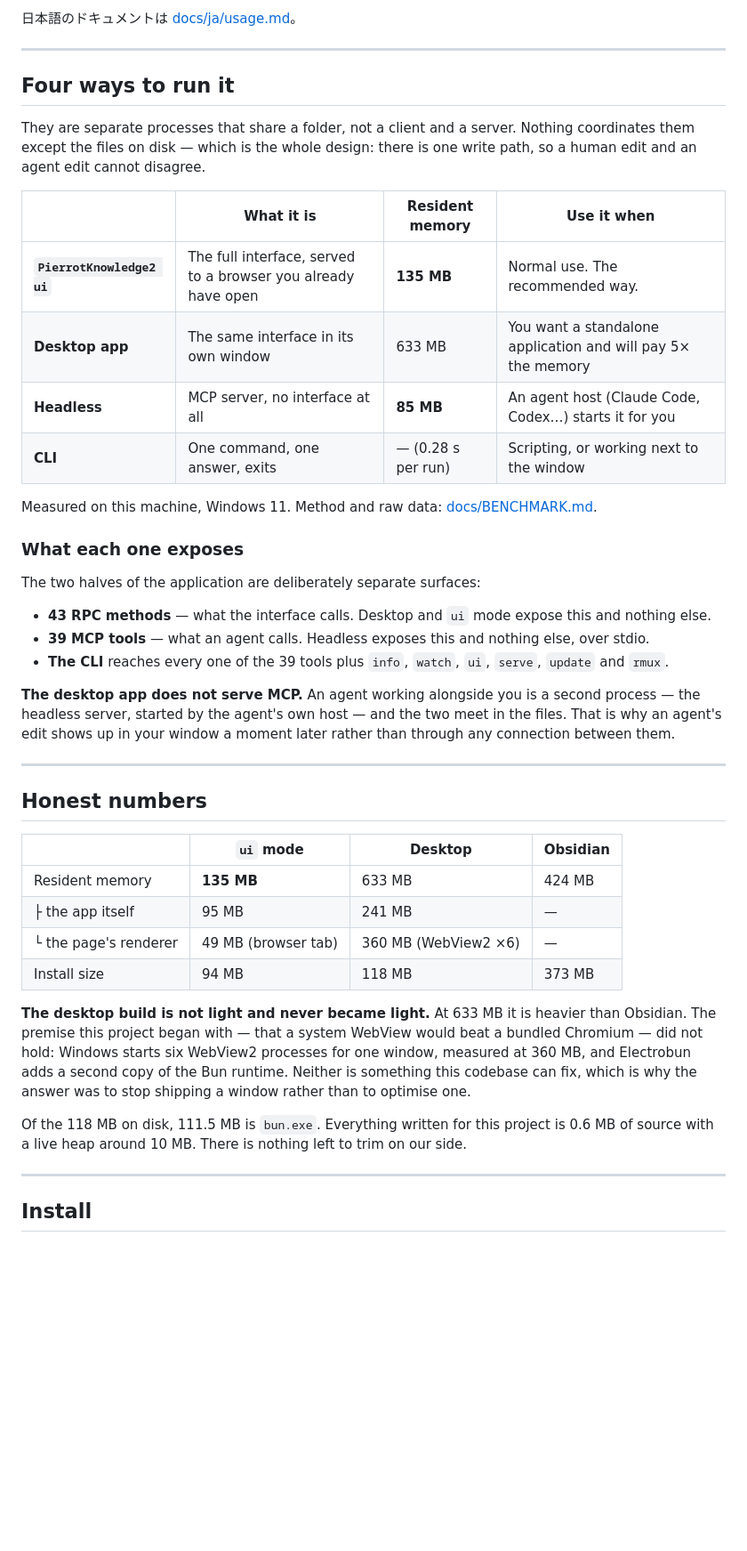
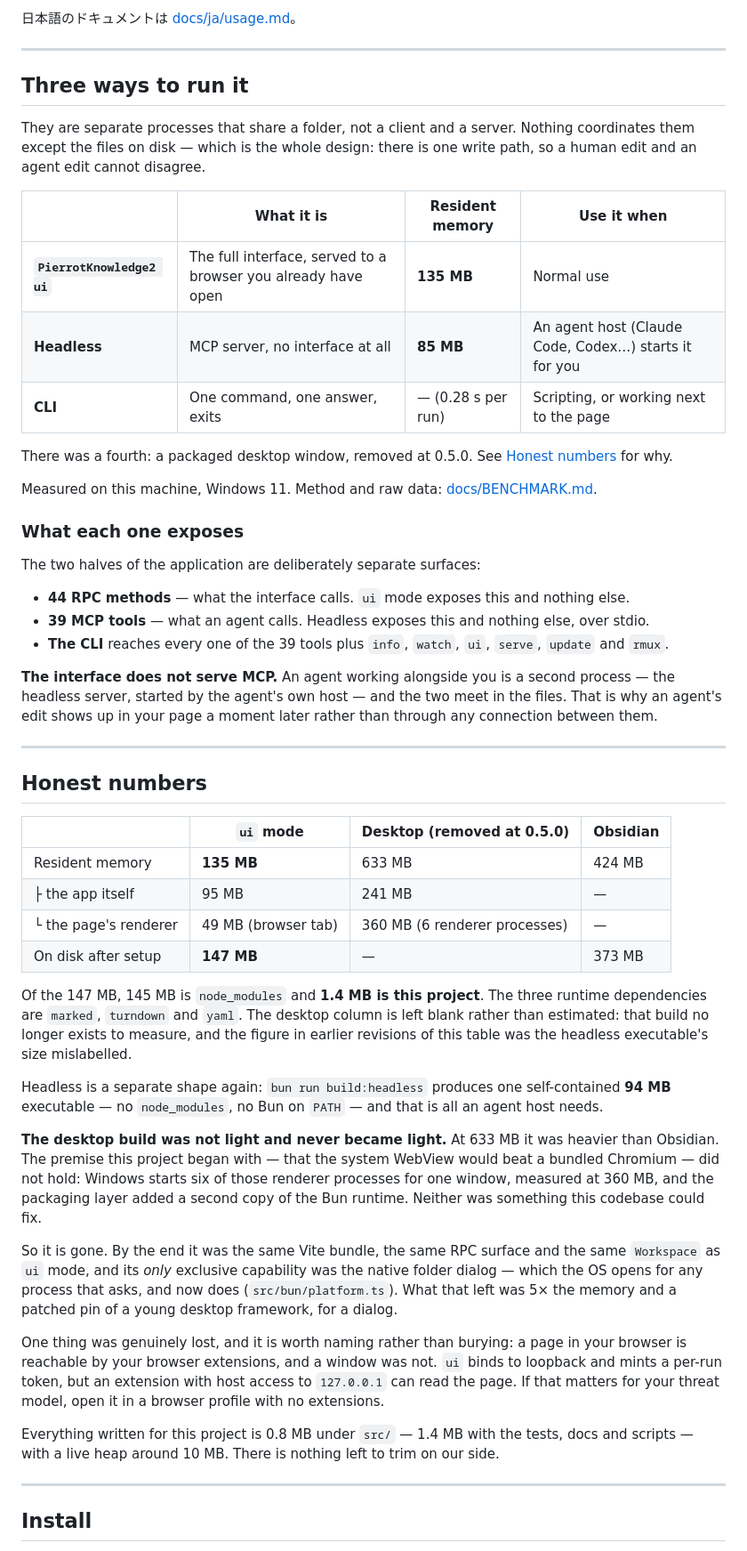
Before and after one commit to yuimaruofbook/PierrotKnowledge2, a Markdown page: README.md, the part around one of its changes. Shown at 89% size. Drawn GitHub-style; blank space fills up the shorter version.

```diff
--- a/README.md
+++ b/README.md
@@ -19,7 +19,7 @@ years.
 
 ---
 
-## Four ways to run it
+## Three ways to run it
 
 They are separate processes that share a folder, not a client and a server.
 Nothing coordinates them except the files on disk — which is the whole design:
@@ -27,10 +27,12 @@ there is one write path, so a human edit and an agent edit cannot disagree.
 
 | | What it is | Resident memory | Use it when |
 |---|---|---|---|
-| **`PierrotKnowledge2 ui`** | The full interface, served to a browser you already have open | **135 MB** | Normal use. The recommended way. |
-| **Desktop app** | The same interface in its own window | 633 MB | You want a standalone application and will pay 5× the memory |
+| **`PierrotKnowledge2 ui`** | The full interface, served to a browser you already have open | **135 MB** | Normal use |
 | **Headless** | MCP server, no interface at all | **85 MB** | An agent host (Claude Code, Codex…) starts it for you |
-| **CLI** | One command, one answer, exits | — (0.28 s per run) | Scripting, or working next to the window |
+| **CLI** | One command, one answer, exits | — (0.28 s per run) | Scripting, or working next to the page |
+
+There was a fourth: a packaged desktop window, removed at 0.5.0. See
+[Honest numbers](#honest-numbers) for why.
 
 Measured on this machine, Windows 11. Method and raw data:
 [docs/BENCHMARK.md](docs/BENCHMARK.md).
@@ -39,40 +41,61 @@ Measured on this machine, Windows 11. Method and raw data:
 
 The two halves of the application are deliberately separate surfaces:
 
-- **43 RPC methods** — what the interface calls. Desktop and `ui` mode expose
-  this and nothing else.
+- **44 RPC methods** — what the interface calls. `ui` mode exposes this and
+  nothing else.
 - **39 MCP tools** — what an agent calls. Headless exposes this and nothing
   else, over stdio.
 - **The CLI** reaches every one of the 39 tools plus `info`, `watch`, `ui`,
   `serve`, `update` and `rmux`.
 
-**The desktop app does not serve MCP.** An agent working alongside you is a
+**The interface does not serve MCP.** An agent working alongside you is a
 second process — the headless server, started by the agent's own host — and the
-two meet in the files. That is why an agent's edit shows up in your window a
+two meet in the files. That is why an agent's edit shows up in your page a
 moment later rather than through any connection between them.
 
 ---
 
 ## Honest numbers
 
-| | `ui` mode | Desktop | Obsidian |
+| | `ui` mode | Desktop (removed at 0.5.0) | Obsidian |
 |---|---|---|---|
 | Resident memory | **135 MB** | 633 MB | 424 MB |
 | ├ the app itself | 95 MB | 241 MB | — |
-| └ the page's renderer | 49 MB (browser tab) | 360 MB (WebView2 ×6) | — |
-| Install size | 94 MB | 118 MB | 373 MB |
+| └ the page's renderer | 49 MB (browser tab) | 360 MB (6 renderer processes) | — |
+| On disk after setup | **147 MB** | — | 373 MB |
 
-**The desktop build is not light and never became light.** At 633 MB it is
-heavier than Obsidian. The premise this project began with — that a system
-WebView would beat a bundled Chromium — did not hold: Windows starts six
-WebView2 processes for one window, measured at 360 MB, and Electrobun adds a
-second copy of the Bun runtime. Neither is something this codebase can fix,
-which is why the answer was to stop shipping a window rather than to optimise
-one.
+Of the 147 MB, 145 MB is `node_modules` and **1.4 MB is this project**. The
+three runtime dependencies are `marked`, `turndown` and `yaml`. The desktop
+column is left blank rather than estimated: that build no longer exists to
+measure, and the figure in earlier revisions of this table was the headless
+executable's size mislabelled.
 
-Of the 118 MB on disk, 111.5 MB is `bun.exe`. Everything written for this
-project is 0.6 MB of source with a live heap around 10 MB. There is nothing
-left to trim on our side.
+Headless is a separate shape again: `bun run build:headless` produces one
+self-contained **94 MB** executable — no `node_modules`, no Bun on `PATH` —
+and that is all an agent host needs.
+
+**The desktop build was not light and never became light.** At 633 MB it was
+heavier than Obsidian. The premise this project began with — that the system
+WebView would beat a bundled Chromium — did not hold: Windows starts six of
+those renderer processes for one window, measured at 360 MB, and the packaging
+layer added a second copy of the Bun runtime. Neither was something this
+codebase could fix.
+
+So it is gone. By the end it was the same Vite bundle, the same RPC surface
+and the same `Workspace` as `ui` mode, and its *only* exclusive capability was
+the native folder dialog — which the OS opens for any process that asks, and
+now does (`src/bun/platform.ts`). What that left was 5× the memory and a
+patched pin of a young desktop framework, for a dialog.
+
+One thing was genuinely lost, and it is worth naming rather than burying: a
+page in your browser is reachable by your browser extensions, and a window was
+not. `ui` binds to loopback and mints a per-run token, but an extension with
+host access to `127.0.0.1` can read the page. If that matters for your threat
+model, open it in a browser profile with no extensions.
+
+Everything written for this project is 0.8 MB under `src/` — 1.4 MB with the
+tests, docs and scripts — with a live heap around 10 MB. There is nothing left
+to trim on our side.
 
 ---
 
```
Also changed, not shown: other parts of README.md (+21 -9 lines).
